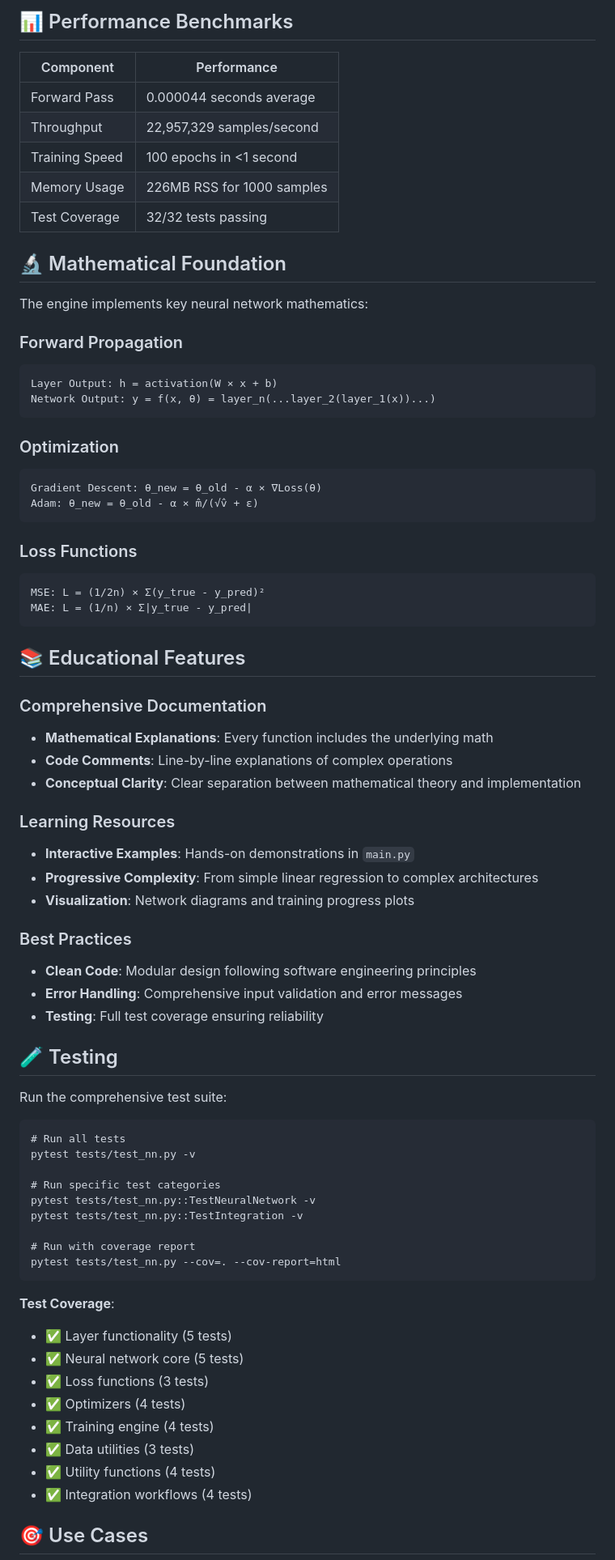
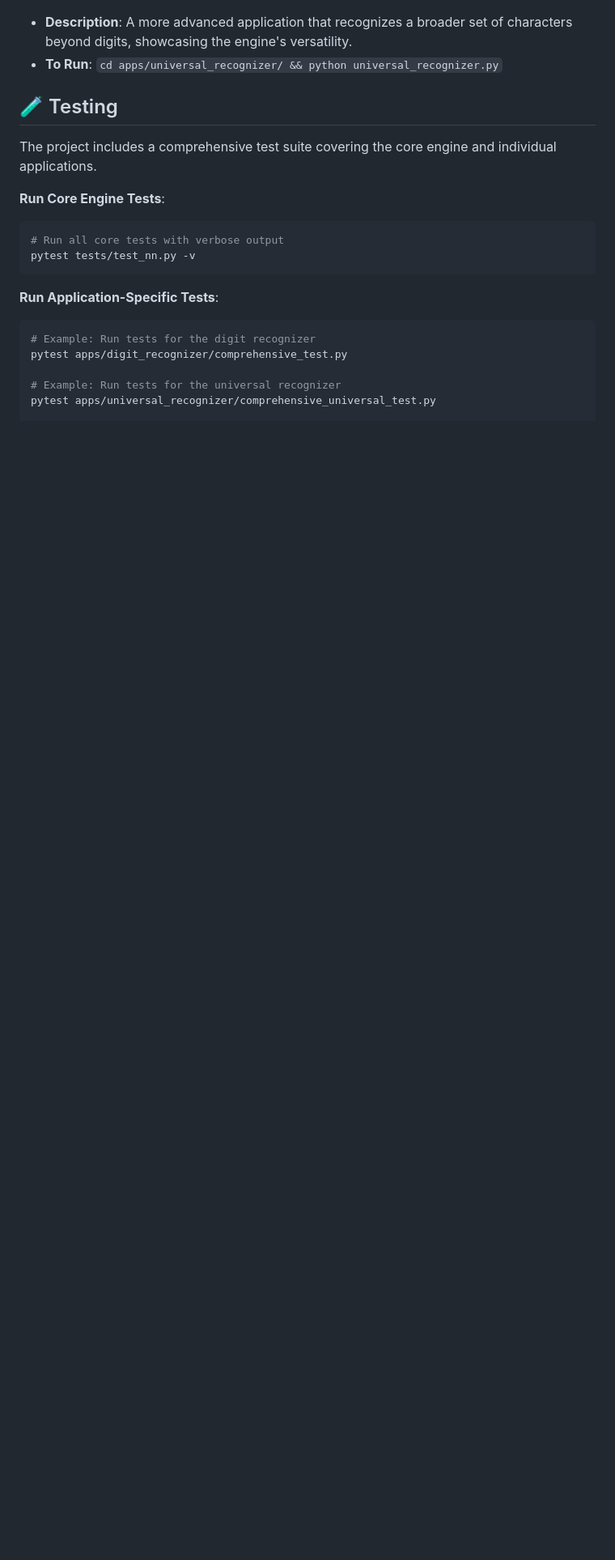
Before and after one commit to matt-minev/NeuralEngine, a Markdown page: README.md, the part around the change printed below. Shown: that part at 81% size. GitHub-like rendering; blank space fills up the shorter version.

````diff
--- a/README.md
+++ b/README.md
@@ -188,85 +156,24 @@ python digit_recognizer.py
 
-## 📊 Performance Benchmarks
-
-| Component      | Performance                |
-| -------------- | -------------------------- |
-| Forward Pass   | 0.000044 seconds average   |
-| Throughput     | 22,957,329 samples/second  |
-| Training Speed | 100 epochs in <1 second    |
-| Memory Usage   | 226MB RSS for 1000 samples |
-| Test Coverage  | 32/32 tests passing        |
-
-## 🔬 Mathematical Foundation
-
-The engine implements key neural network mathematics:
-
-### Forward Propagation
-
-```
-Layer Output: h = activation(W × x + b)
-Network Output: y = f(x, θ) = layer_n(...layer_2(layer_1(x))...)
-```
-
-### Optimization
-
-```
-Gradient Descent: θ_new = θ_old - α × ∇Loss(θ)
-Adam: θ_new = θ_old - α × m̂/(√v̂ + ε)
-```
-
-### Loss Functions
-
-```
-MSE: L = (1/2n) × Σ(y_true - y_pred)²
-MAE: L = (1/n) × Σ|y_true - y_pred|
-```
-
-## 📚 Educational Features
-
-### Comprehensive Documentation
-
-- **Mathematical Explanations**: Every function includes the underlying math
-- **Code Comments**: Line-by-line explanations of complex operations
-- **Conceptual Clarity**: Clear separation between mathematical theory and implementation
-
-### Learning Resources
-
-- **Interactive Examples**: Hands-on demonstrations in `main.py`
-- **Progressive Complexity**: From simple linear regression to complex architectures
-- **Visualization**: Network diagrams and training progress plots
-
-### Best Practices
-
-- **Clean Code**: Modular design following software engineering principles
-- **Error Handling**: Comprehensive input validation and error messages
-- **Testing**: Full test coverage ensuring reliability
+- **Description**: A more advanced application that recognizes a broader set of characters beyond digits, showcasing the engine's versatility.
+- **To Run**: `cd apps/universal_recognizer/ && python universal_recognizer.py`
 
 ## 🧪 Testing
 
-Run the comprehensive test suite:
+The project includes a comprehensive test suite covering the core engine and individual applications.
 
-```
-# Run all tests
+**Run Core Engine Tests**:
+
+```bash
+# Run all core tests with verbose output
 pytest tests/test_nn.py -v
-
-# Run specific test categories
-pytest tests/test_nn.py::TestNeuralNetwork -v
-pytest tests/test_nn.py::TestIntegration -v
-
-# Run with coverage report
-pytest tests/test_nn.py --cov=. --cov-report=html
 ```
 
-**Test Coverage**:
+**Run Application-Specific Tests**:
 
-- ✅ Layer functionality (5 tests)
-- ✅ Neural network core (5 tests)
-- ✅ Loss functions (3 tests)
-- ✅ Optimizers (4 tests)
-- ✅ Training engine (4 tests)
-- ✅ Data utilities (3 tests)
-- ✅ Utility functions (4 tests)
-- ✅ Integration workflows (4 tests)
+```bash
+# Example: Run tests for the digit recognizer
+pytest apps/digit_recognizer/comprehensive_test.py
 
-## 🎯 Use Cases
+# Example: Run tests for the universal recognizer
+pytest apps/universal_recognizer/comprehensive_universal_test.py
 
````
Also changed, not shown: other parts of README.md (+89 -164 lines), project-tree/20250721070141210-tree.md (added, +157 -0 lines).
